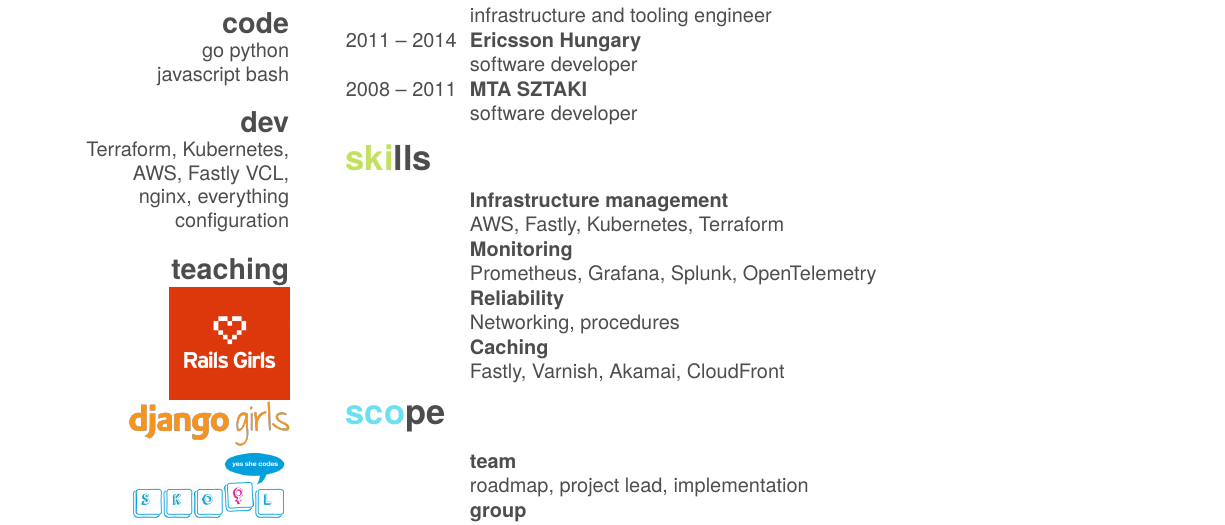
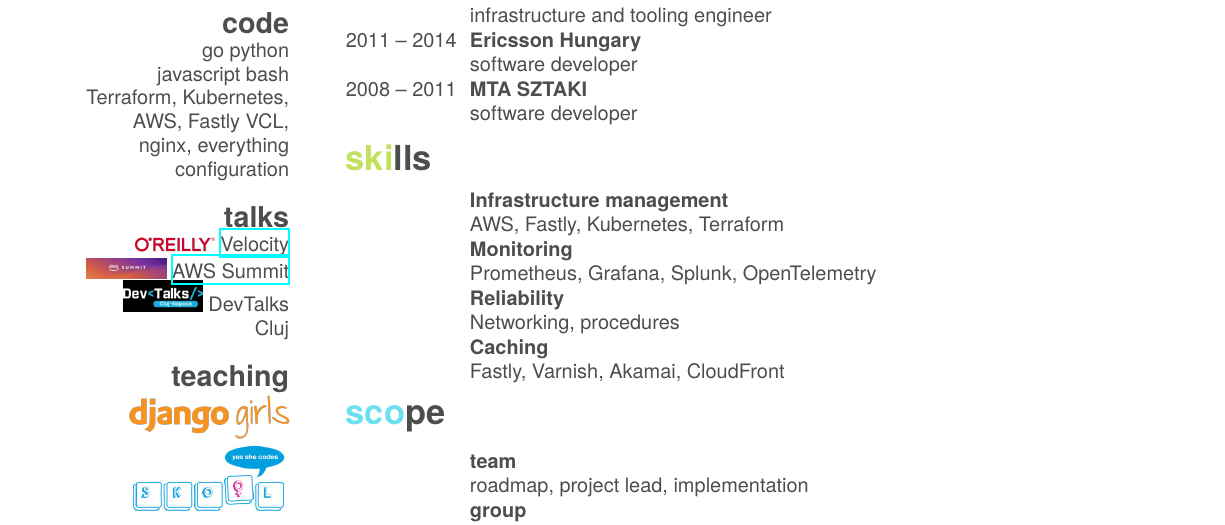
Before and after one commit to juliabiro/cv, a LaTeX CV (cv.tex): part of page 1 of 3, cut so that both start at the same text. Compiled offline with XeLaTeX; a missing font is replaced by an installed copy or a similar font.

Commit message:
add public speaking (selective)

```diff
--- a/cv.tex
+++ b/cv.tex
@@ -24,9 +24,11 @@
   \section{code}
   go python
   javascript bash
-  \section{dev}
   Terraform, Kubernetes, AWS, Fastly VCL, nginx, everything configuration
+  \section{talks}
+  \includegraphics[width=40pt]{oreilly_logo} \href{https://conferences.oreilly.com/velocity/vl-eu/public/schedule/detail/79054.html}{Velocity}
+  \includegraphics[width=40pt]{aws_summit} \href{https://de.slideshare.net/slideshow/making-s3-more-resilient-using-lambdaedge-239503090/239503090?_gl=1*5gsm11*_gcl_au*MTE0OTgyODA1MC4xNzQ4MTg5NDQ2#1}{AWS Summit}
+   \includegraphics[width=40pt]{DevTalks} DevTalks Cluj
   \section{teaching}
-  \includegraphics[width=60pt]{railsgirls-sq}
   \includegraphics[width=80pt]{dglogo}
   \includegraphics[width=80pt]{skool_Logo}
```
Also changed, not shown: DevTalks.png (added), aws_summit.jpeg (added), cv.pdf, oreilly_logo.png (added), cv.tex (1 more changed lines).
